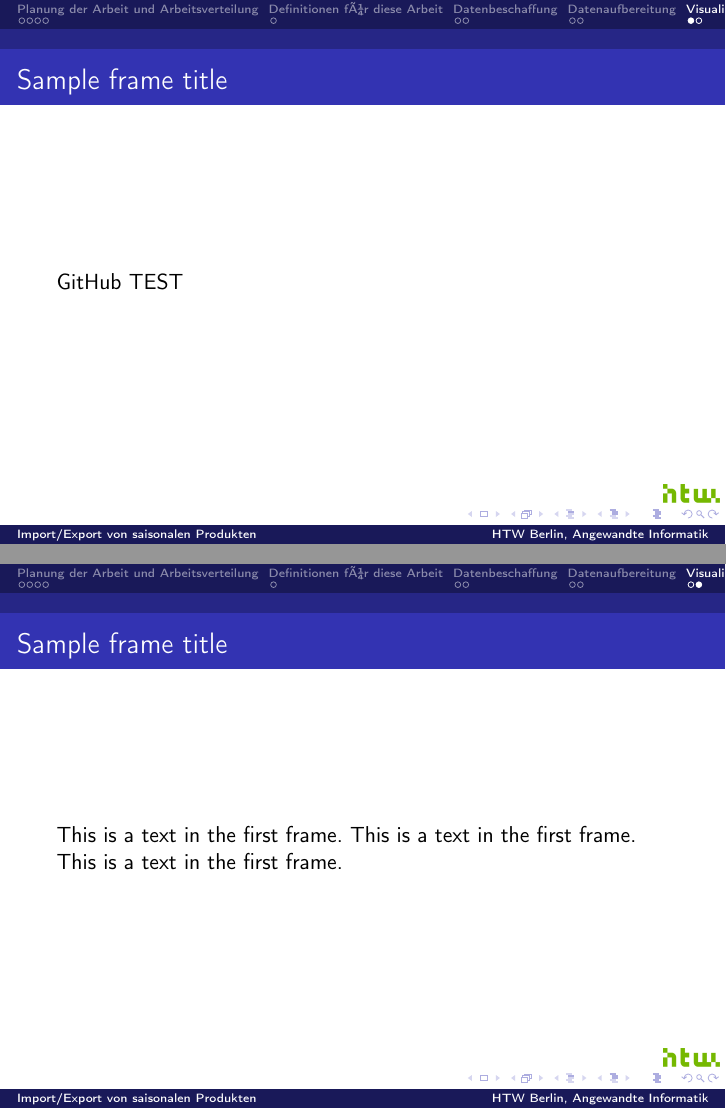
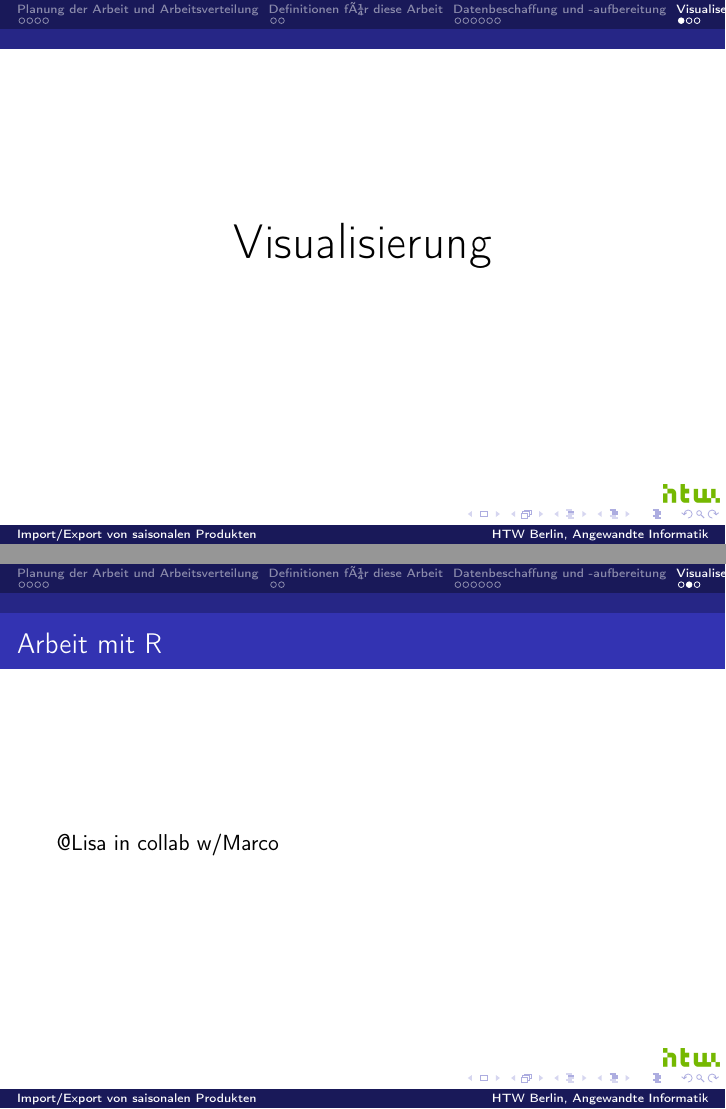
Before and after one commit to jneidel/htw-gds_saisonaler-import-export, LaTeX slides (document/main.tex): pages 13 and 14 of 17 before the commit and pages 16 and 17 of 22 after it, joined at a grey line. Compiled offline with pdfLaTeX.

Commit message:
Update main.tex

```diff
--- a/document/main.tex
+++ b/document/main.tex
@@ -122,3 +140,4 @@ autocite=footnote
+	\frametitle{erste Aufbereitung}
 	grobe Aufbereitung der csv in Excel (Hinweis: zB leere Zeilen entfernt)
 	%Screenshots?
 	%achtung: nicht großer Datensatz sagen
@@ -132,22 +151,34 @@ autocite=footnote
 
 \section{Visualiserung}
 \begin{frame}
-\frametitle{Sample frame title}
-GitHub TEST
+	\begin{center}
+		{\Huge Visualisierung}
+	\end{center}
 \end{frame}
+
 \begin{frame}
-\frametitle{Sample frame title}
-This is a text in the first frame. This is a text in the first frame. This is a text in the first frame.
+	\frametitle{Arbeit mit R}
+	@Lisa in collab w/Marco
+\end{frame}
+
+\begin{frame}
+	\frametitle{Auswahl der Visualisierungsart}
+	@Lisa in collab w/ Marco.
 \end{frame}
 
 \section{Informationsgewinnung}
 \begin{frame}
-\frametitle{Sample frame title}
-GitHub TEST
+	\begin{center}
+		{\Huge Informationsgewinnung}
+	\end{center}
 \end{frame}
+
 \begin{frame}
-\frametitle{Sample frame title}
-This is a text in the first frame. This is a text in the first frame. This is a text in the first frame.
+	\frametitle{Aussagen der Diagramme}
+\end{frame}
+
+\begin{frame}
+	\frametitle{Aussagen der Ausarbeitung}
 \end{frame}
 
 \section{Fazit}
```
Also changed, not shown: document/main.tex (38 more changed lines).
